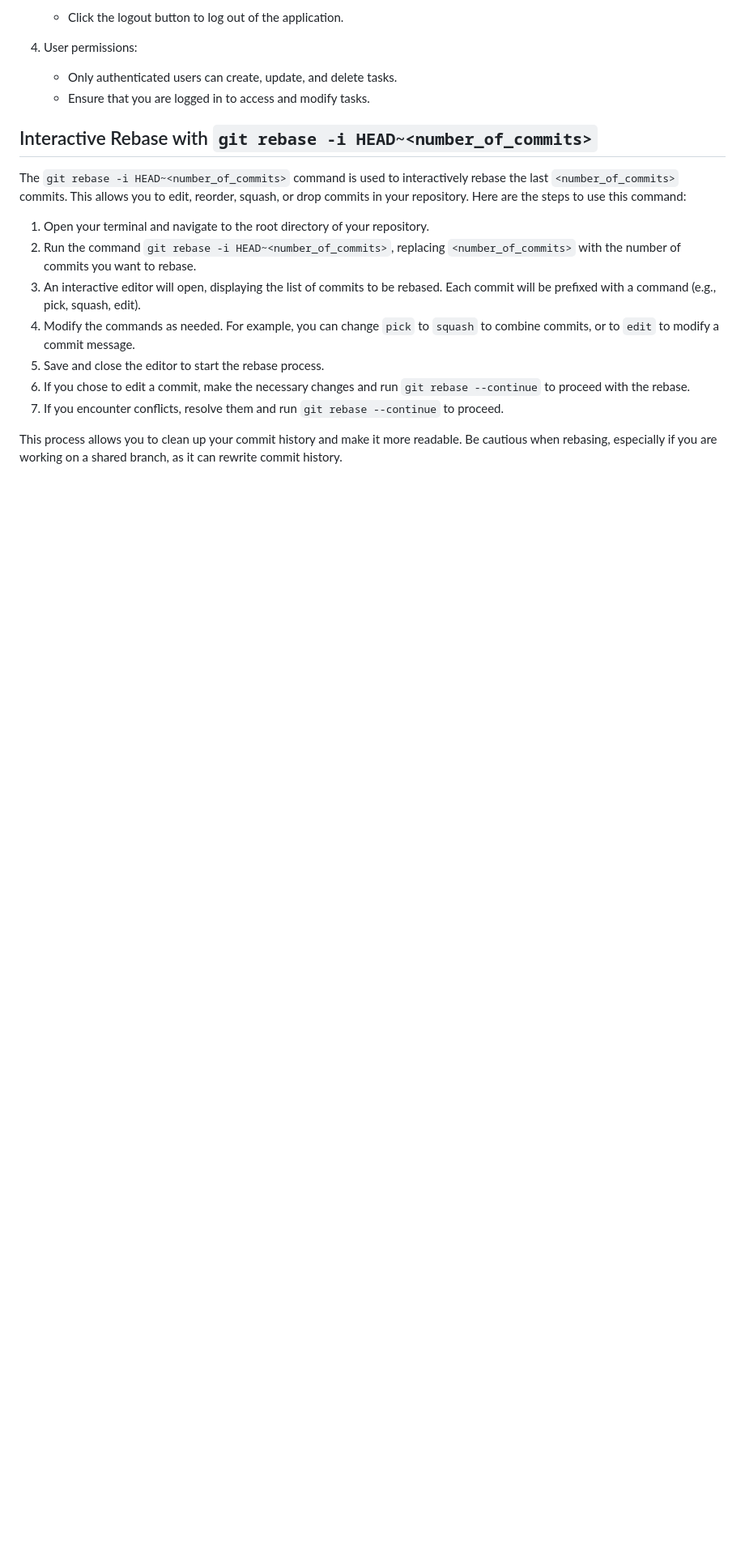
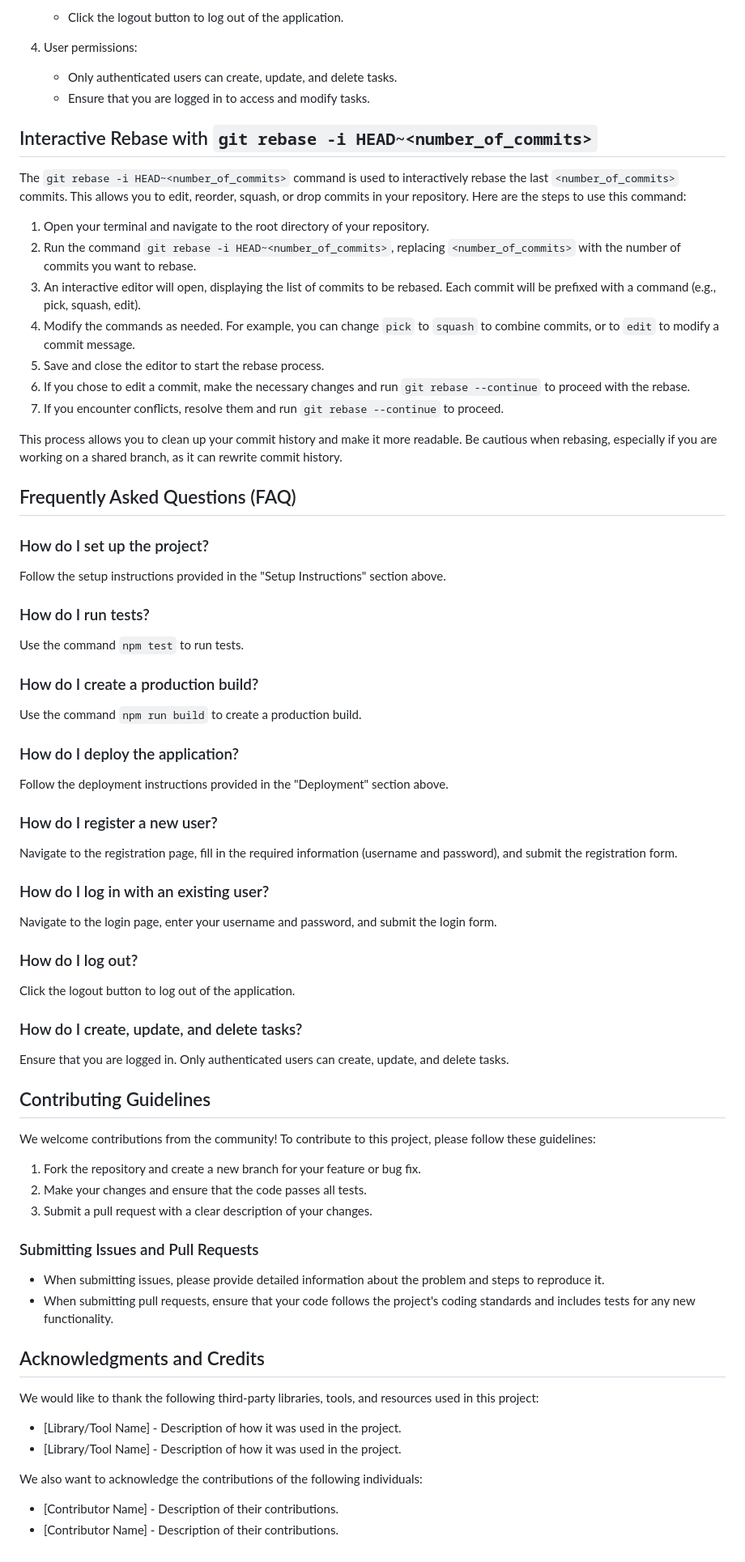
Before and after one commit to Setland34/task-management-app, a Markdown page: README.md, the part around the change. Shown: that part at 81% size. GitHub-like rendering; blank space fills up the shorter version.

Commit message:
Add FAQ, contributing guidelines, and acknowledgments sections to README.md
* **FAQ**
  - Add answers to common questions about setup, usage, and troubleshooting.

* **Contributing Guidelines**
  - Add guidelines for submitting issues and pull requests.

* **Acknowledgments and Credits**
  - Add acknowledgments for third-party libraries, tools, and individual contributors.

```diff
--- a/README.md
+++ b/README.md
@@ -80,3 +80,62 @@ The `git rebase -i HEAD~<number_of_commits>` command is used to interactively re
 7. If you encounter conflicts, resolve them and run `git rebase --continue` to proceed.
 
 This process allows you to clean up your commit history and make it more readable. Be cautious when rebasing, especially if you are working on a shared branch, as it can rewrite commit history.
+
+## Frequently Asked Questions (FAQ)
+
+### How do I set up the project?
+
+Follow the setup instructions provided in the "Setup Instructions" section above.
+
+### How do I run tests?
+
+Use the command `npm test` to run tests.
+
+### How do I create a production build?
+
+Use the command `npm run build` to create a production build.
+
+### How do I deploy the application?
+
+Follow the deployment instructions provided in the "Deployment" section above.
+
+### How do I register a new user?
+
+Navigate to the registration page, fill in the required information (username and password), and submit the registration form.
+
+### How do I log in with an existing user?
+
+Navigate to the login page, enter your username and password, and submit the login form.
+
+### How do I log out?
+
+Click the logout button to log out of the application.
+
+### How do I create, update, and delete tasks?
+
+Ensure that you are logged in. Only authenticated users can create, update, and delete tasks.
+
+## Contributing Guidelines
+
+We welcome contributions from the community! To contribute to this project, please follow these guidelines:
+
+1. Fork the repository and create a new branch for your feature or bug fix.
+2. Make your changes and ensure that the code passes all tests.
+3. Submit a pull request with a clear description of your changes.
+
+### Submitting Issues and Pull Requests
+
+* When submitting issues, please provide detailed information about the problem and steps to reproduce it.
+* When submitting pull requests, ensure that your code follows the project's coding standards and includes tests for any new functionality.
+
+## Acknowledgments and Credits
+
+We would like to thank the following third-party libraries, tools, and resources used in this project:
+
+* [Library/Tool Name] - Description of how it was used in the project.
+* [Library/Tool Name] - Description of how it was used in the project.
+
+We also want to acknowledge the contributions of the following individuals:
+
+* [Contributor Name] - Description of their contributions.
+* [Contributor Name] - Description of their contributions.
```
